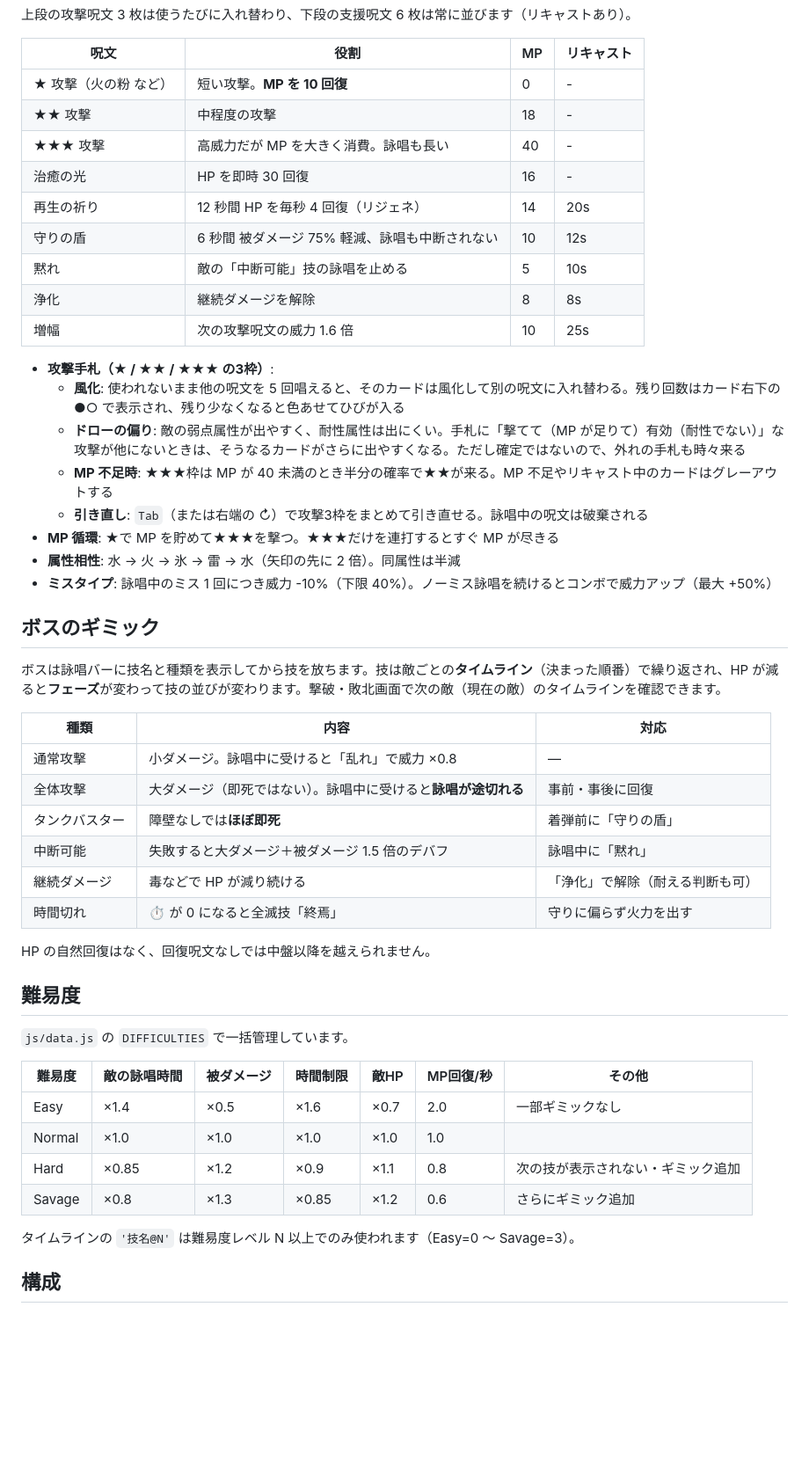
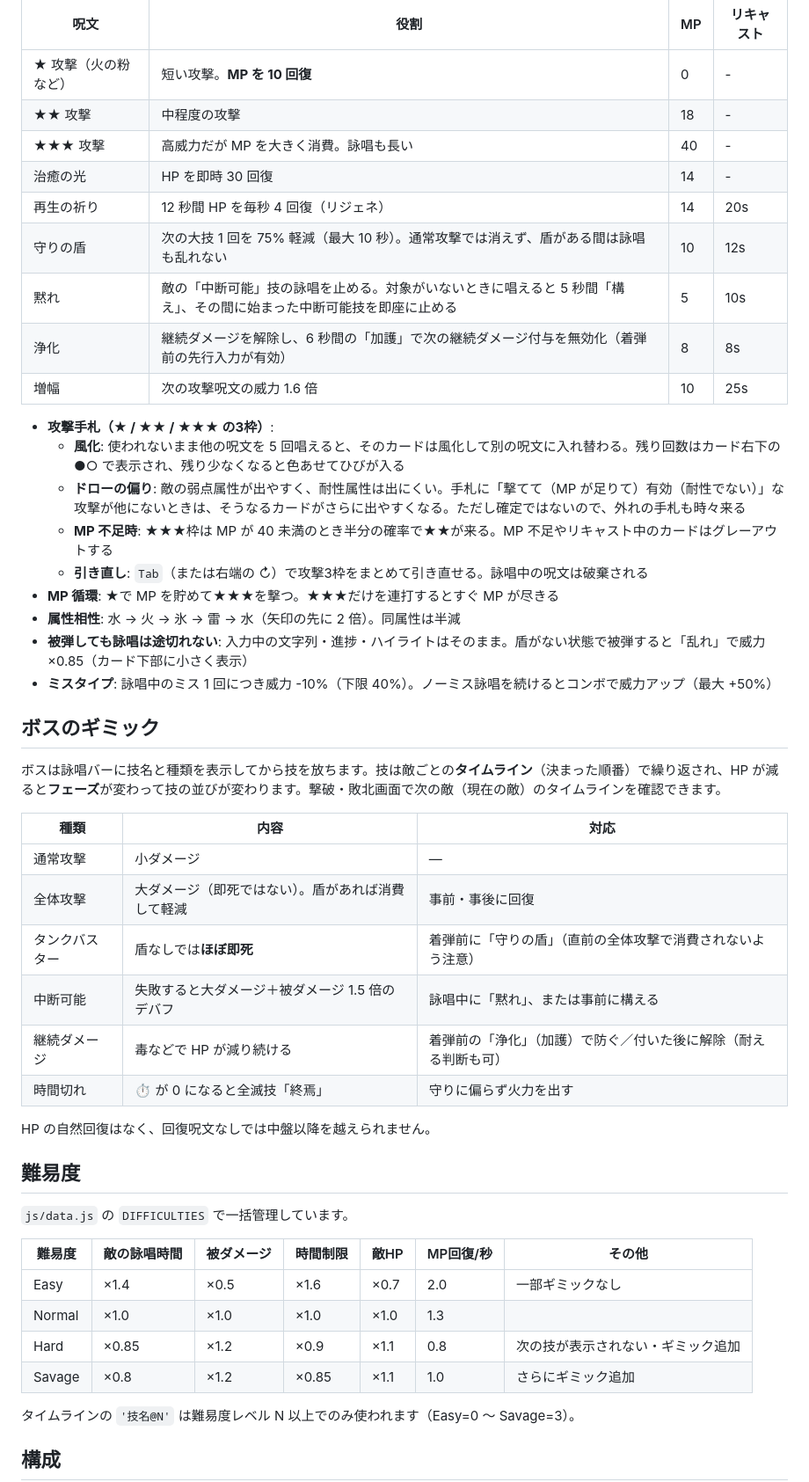
Before and after one commit to masaki39/typing-rpg, a Markdown page: README.md, the part around one of its changes. Shown at 88% size. GitHub-like rendering; blank space fills up the shorter version.

Commit message:
README: 詠唱が途切れない仕様・先行入力・難易度の数値を更新
Co-Authored-By: Claude Opus 5.5 <noreply@anthropic.com>

```diff
--- a/README.md
+++ b/README.md
@@ -27,11 +27,11 @@ FF14 のボス戦のように、敵の詠唱バーを見て「今何を唱える
 | ★ 攻撃（火の粉 など） | 短い攻撃。**MP を 10 回復** | 0 | - |
 | ★★ 攻撃 | 中程度の攻撃 | 18 | - |
 | ★★★ 攻撃 | 高威力だが MP を大きく消費。詠唱も長い | 40 | - |
-| 治癒の光 | HP を即時 30 回復 | 16 | - |
+| 治癒の光 | HP を即時 30 回復 | 14 | - |
 | 再生の祈り | 12 秒間 HP を毎秒 4 回復（リジェネ） | 14 | 20s |
-| 守りの盾 | 6 秒間 被ダメージ 75% 軽減、詠唱も中断されない | 10 | 12s |
-| 黙れ | 敵の「中断可能」技の詠唱を止める | 5 | 10s |
-| 浄化 | 継続ダメージを解除 | 8 | 8s |
+| 守りの盾 | 次の大技 1 回を 75% 軽減（最大 10 秒）。通常攻撃では消えず、盾がある間は詠唱も乱れない | 10 | 12s |
+| 黙れ | 敵の「中断可能」技の詠唱を止める。対象がいないときに唱えると 5 秒間「構え」、その間に始まった中断可能技を即座に止める | 5 | 10s |
+| 浄化 | 継続ダメージを解除し、6 秒間の「加護」で次の継続ダメージ付与を無効化（着弾前の先行入力が有効） | 8 | 8s |
 | 増幅 | 次の攻撃呪文の威力 1.6 倍 | 10 | 25s |
 
 - **攻撃手札（★ / ★★ / ★★★ の3枠）**:
@@ -41,6 +41,7 @@ FF14 のボス戦のように、敵の詠唱バーを見て「今何を唱える
   - **引き直し**: `Tab`（または右端の ↻）で攻撃3枠をまとめて引き直せる。詠唱中の呪文は破棄される
 - **MP 循環**: ★で MP を貯めて★★★を撃つ。★★★だけを連打するとすぐ MP が尽きる
 - **属性相性**: 水 → 火 → 氷 → 雷 → 水（矢印の先に 2 倍）。同属性は半減
+- **被弾しても詠唱は途切れない**: 入力中の文字列・進捗・ハイライトはそのまま。盾がない状態で被弾すると「乱れ」で威力 ×0.85（カード下部に小さく表示）
 - **ミスタイプ**: 詠唱中のミス 1 回につき威力 -10%（下限 40%）。ノーミス詠唱を続けるとコンボで威力アップ（最大 +50%）
 
 ## ボスのギミック
@@ -49,11 +50,11 @@ FF14 のボス戦のように、敵の詠唱バーを見て「今何を唱える
 
 | 種類 | 内容 | 対応 |
 | --- | --- | --- |
-| 通常攻撃 | 小ダメージ。詠唱中に受けると「乱れ」で威力 ×0.8 | — |
-| 全体攻撃 | 大ダメージ（即死ではない）。詠唱中に受けると**詠唱が途切れる** | 事前・事後に回復 |
-| タンクバスター | 障壁なしでは**ほぼ即死** | 着弾前に「守りの盾」 |
-| 中断可能 | 失敗すると大ダメージ＋被ダメージ 1.5 倍のデバフ | 詠唱中に「黙れ」 |
-| 継続ダメージ | 毒などで HP が減り続ける | 「浄化」で解除（耐える判断も可） |
+| 通常攻撃 | 小ダメージ | — |
+| 全体攻撃 | 大ダメージ（即死ではない）。盾があれば消費して軽減 | 事前・事後に回復 |
+| タンクバスター | 盾なしでは**ほぼ即死** | 着弾前に「守りの盾」（直前の全体攻撃で消費されないよう注意） |
+| 中断可能 | 失敗すると大ダメージ＋被ダメージ 1.5 倍のデバフ | 詠唱中に「黙れ」、または事前に構える |
+| 継続ダメージ | 毒などで HP が減り続ける | 着弾前の「浄化」（加護）で防ぐ／付いた後に解除（耐える判断も可） |
 | 時間切れ | ⏱ が 0 になると全滅技「終焉」 | 守りに偏らず火力を出す |
 
 HP の自然回復はなく、回復呪文なしでは中盤以降を越えられません。
@@ -65,9 +66,9 @@ HP の自然回復はなく、回復呪文なしでは中盤以降を越えら
 | 難易度 | 敵の詠唱時間 | 被ダメージ | 時間制限 | 敵HP | MP回復/秒 | その他 |
 | --- | --- | --- | --- | --- | --- | --- |
 | Easy | ×1.4 | ×0.5 | ×1.6 | ×0.7 | 2.0 | 一部ギミックなし |
-| Normal | ×1.0 | ×1.0 | ×1.0 | ×1.0 | 1.0 | |
+| Normal | ×1.0 | ×1.0 | ×1.0 | ×1.0 | 1.3 | |
 | Hard | ×0.85 | ×1.2 | ×0.9 | ×1.1 | 0.8 | 次の技が表示されない・ギミック追加 |
-| Savage | ×0.8 | ×1.3 | ×0.85 | ×1.2 | 0.6 | さらにギミック追加 |
+| Savage | ×0.8 | ×1.2 | ×0.85 | ×1.1 | 1.0 | さらにギミック追加 |
 
 タイムラインの `'技名@N'` は難易度レベル N 以上でのみ使われます（Easy=0 〜 Savage=3）。
 
```
Also changed, not shown: other parts of README.md (+1 -1 lines).
